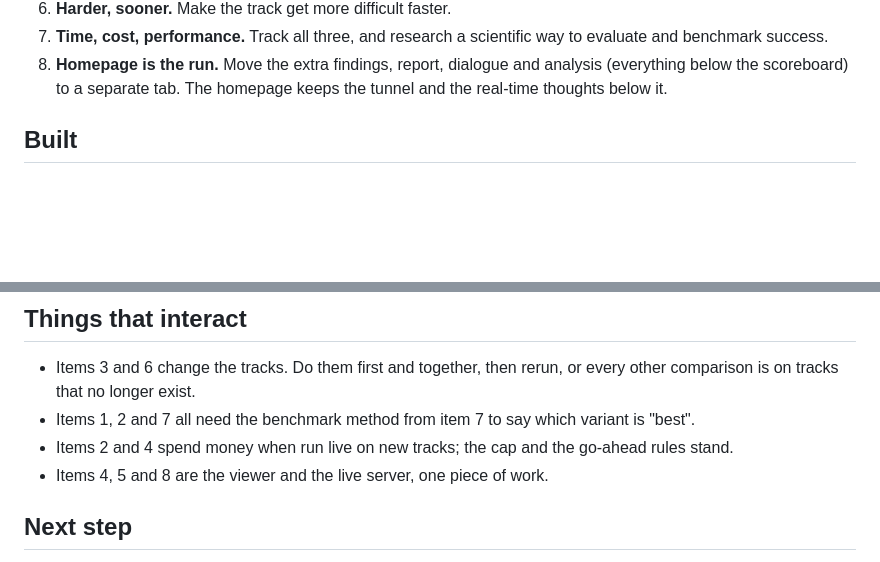
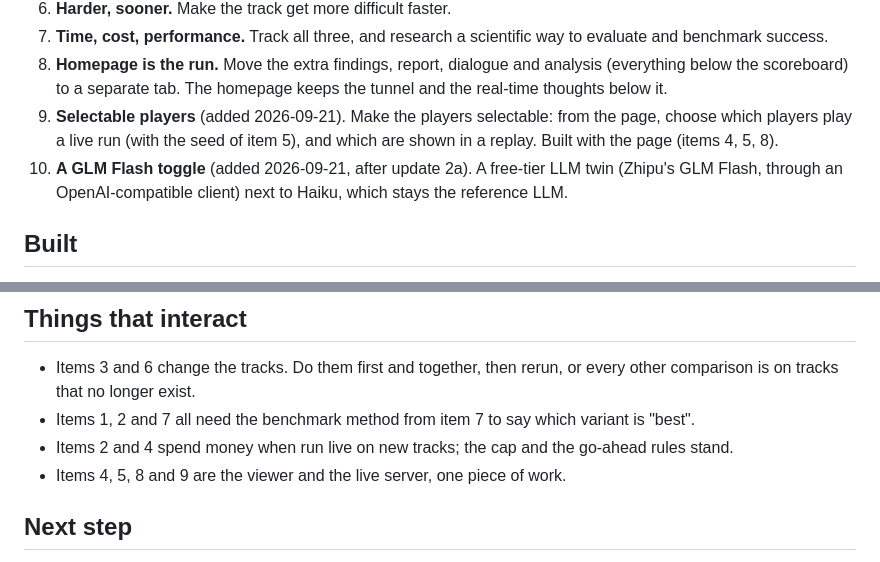
Before and after one commit to zack-maz/brain-runners, a Markdown page: docs/UPDATES.md, 2 parts joined by grey strips. Drawn GitHub-style; blank space fills up the shorter version.

Commit message:
docs: two more updates: selectable players, a GLM Flash toggle
Co-Authored-By: Claude Opus 5 <noreply@anthropic.com>
Claude-Session: https://claude.ai/code/session_01Jtg1vwn96DvGgy2n1TC5B6

```diff
--- a/docs/UPDATES.md
+++ b/docs/UPDATES.md
@@ -19,6 +19,10 @@ Branch: `phase6-updates`.
 7. **Time, cost, performance.** Track all three, and research a scientific way to evaluate and benchmark success.
 8. **Homepage is the run.** Move the extra findings, report, dialogue and analysis (everything below the
    scoreboard) to a separate tab. The homepage keeps the tunnel and the real-time thoughts below it.
+9. **Selectable players** (added 2026-09-21). Make the players selectable: from the page, choose which players play
+   a live run (with the seed of item 5), and which are shown in a replay. Built with the page (items 4, 5, 8).
+10. **A GLM Flash toggle** (added 2026-09-21, after update 2a). A free-tier LLM twin (Zhipu's GLM Flash, through an
+   OpenAI-compatible client) next to Haiku, which stays the reference LLM.
 
 ## Built
 
@@ -66,7 +70,7 @@ Branch: `phase6-updates`.
   that no longer exist.
 - Items 1, 2 and 7 all need the benchmark method from item 7 to say which variant is "best".
 - Items 2 and 4 spend money when run live on new tracks; the cap and the go-ahead rules stand.
-- Items 4, 5 and 8 are the viewer and the live server, one piece of work.
+- Items 4, 5, 8 and 9 are the viewer and the live server, one piece of work.
 
 ## Next step
 
```
